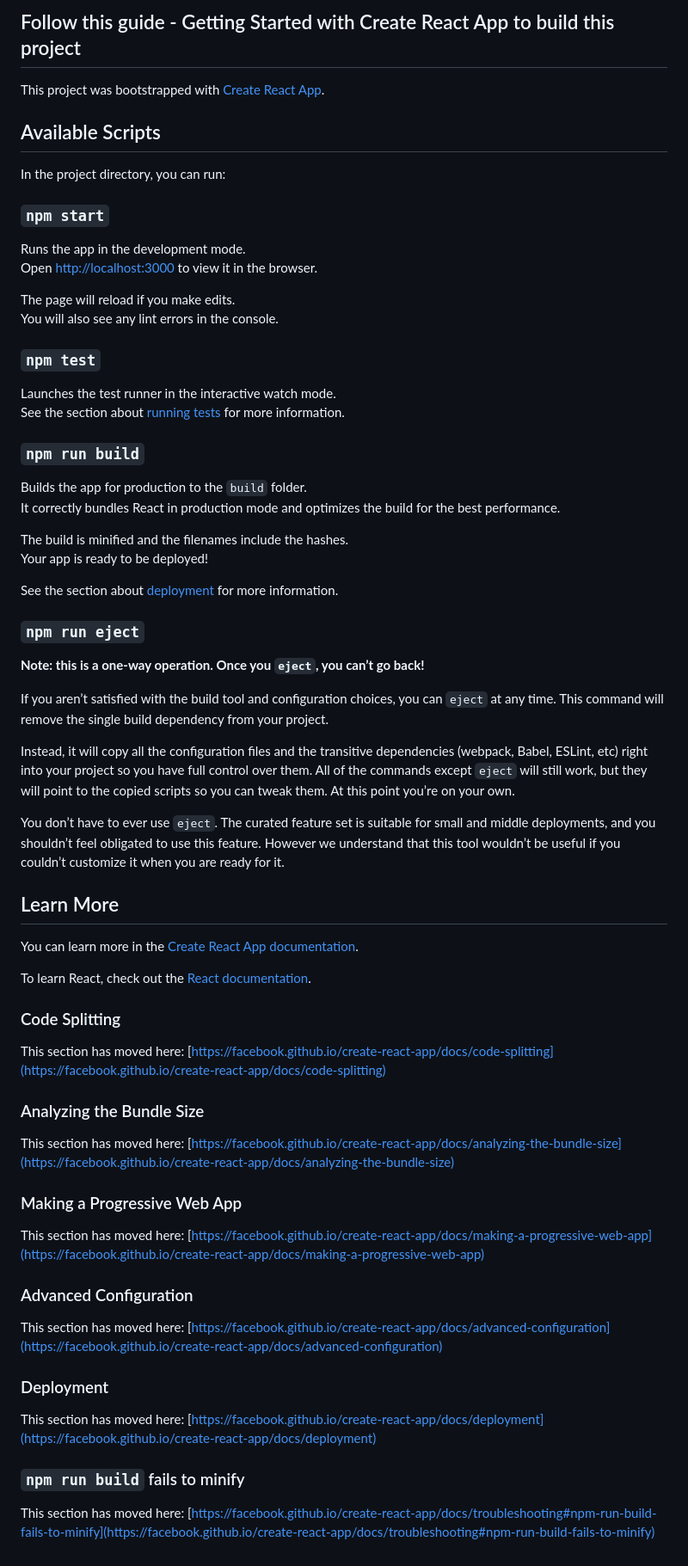
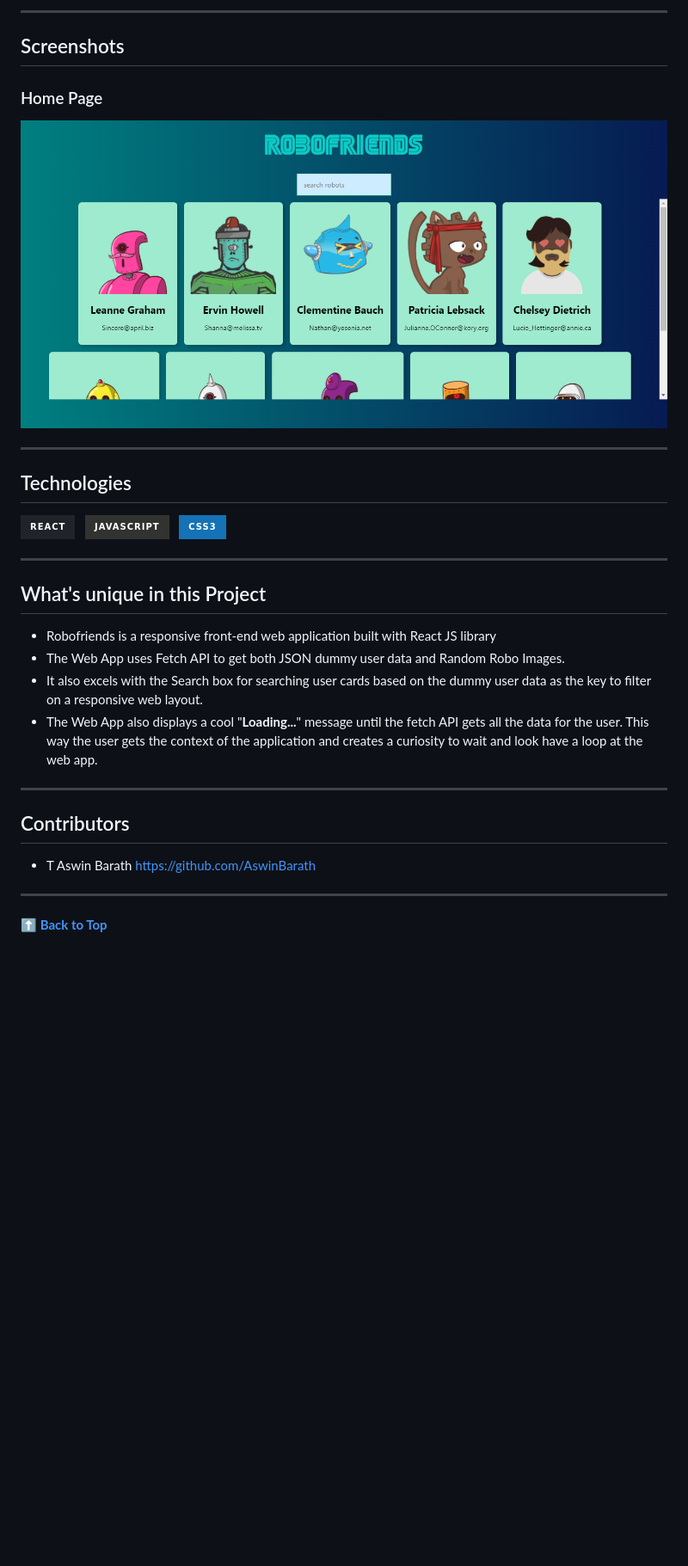
Before and after one commit to AswinBarath/robofriends, a Markdown page: README.md, the part around the change printed below. Shown: that part at 86% size. Drawn GitHub-style; pictures changed too: assets/Robofriends Home Page.PNG (added); badges without logos; blank space fills up the shorter version.

Commit message:
Documentation Update

```diff
--- a/README.md
+++ b/README.md
@@ -7,72 +25,41 @@
 </p>
 
-## Follow this guide - Getting Started with Create React App to build this project
+---
 
-This project was bootstrapped with [Create React App](https://github.com/facebook/create-react-app).
+## Screenshots
 
-## Available Scripts
+### Home Page
 
-In the project directory, you can run:
+<p>
+<img src="assets/Robofriends Home Page.PNG" alt="Robofriends Home Page" width=800px />
+</p>
 
-### `npm start`
+---
 
-Runs the app in the development mode.\
-Open [http://localhost:3000](http://localhost:3000) to view it in the browser.
+## Technologies
 
-The page will reload if you make edits.\
-You will also see any lint errors in the console.
+![React JS](https://img.shields.io/badge/React-20232A?style=for-the-badge&logo=react&logoColor=61DAFB)
+&nbsp;
+![JavaScript](https://img.shields.io/badge/JavaScript-323330?style=for-the-badge&logo=javascript&logoColor=F7DF1E)
+&nbsp;
+![CSS3](https://img.shields.io/badge/CSS3-1572B6?style=for-the-badge&logo=css3&logoColor=white)
+&nbsp;
 
-### `npm test`
+---
 
-Launches the test runner in the interactive watch mode.\
-See the section about [running tests](https://facebook.github.io/create-react-app/docs/running-tests) for more information.
+## What's unique in this Project
 
-### `npm run build`
+- Robofriends is a responsive front-end web application built with React JS library
+- The Web App uses Fetch API to get both JSON dummy user data and Random Robo Images.
+- It also excels with the Search box for searching user cards based on the dummy user data as the key to filter on a responsive web layout.
+- The Web App also displays a cool "**Loading...**" message until the fetch API gets all the data for the user. This way the user gets the context of the application and creates a curiosity to wait and look have a loop at the web app.
 
-Builds the app for production to the `build` folder.\
-It correctly bundles React in production mode and optimizes the build for the best performance.
+---
 
-The build is minified and the filenames include the hashes.\
-Your app is ready to be deployed!
+## Contributors
 
-See the section about [deployment](https://facebook.github.io/create-react-app/docs/deployment) for more information.
+- T Aswin Barath <https://github.com/AswinBarath>
 
-### `npm run eject`
+---
 
-**Note: this is a one-way operation. Once you `eject`, you can’t go back!**
-
-If you aren’t satisfied with the build tool and configuration choices, you can `eject` at any time. This command will remove the single build dependency from your project.
-
-Instead, it will copy all the configuration files and the transitive dependencies (webpack, Babel, ESLint, etc) right into your project so you have full control over them. All of the commands except `eject` will still work, but they will point to the copied scripts so you can tweak them. At this point you’re on your own.
-
-You don’t have to ever use `eject`. The curated feature set is suitable for small and middle deployments, and you shouldn’t feel obligated to use this feature. However we understand that this tool wouldn’t be useful if you couldn’t customize it when you are ready for it.
-
-## Learn More
-
-You can learn more in the [Create React App documentation](https://facebook.github.io/create-react-app/docs/getting-started).
-
-To learn React, check out the [React documentation](https://reactjs.org/).
-
-### Code Splitting
-
-This section has moved here: [https://facebook.github.io/create-react-app/docs/code-splitting](https://facebook.github.io/create-react-app/docs/code-splitting)
-
-### Analyzing the Bundle Size
-
-This section has moved here: [https://facebook.github.io/create-react-app/docs/analyzing-the-bundle-size](https://facebook.github.io/create-react-app/docs/analyzing-the-bundle-size)
-
-### Making a Progressive Web App
-
-This section has moved here: [https://facebook.github.io/create-react-app/docs/making-a-progressive-web-app](https://facebook.github.io/create-react-app/docs/making-a-progressive-web-app)
-
-### Advanced Configuration
-
-This section has moved here: [https://facebook.github.io/create-react-app/docs/advanced-configuration](https://facebook.github.io/create-react-app/docs/advanced-configuration)
-
-### Deployment
-
-This section has moved here: [https://facebook.github.io/create-react-app/docs/deployment](https://facebook.github.io/create-react-app/docs/deployment)
-
-### `npm run build` fails to minify
-
-This section has moved here: [https://facebook.github.io/create-react-app/docs/troubleshooting#npm-run-build-fails-to-minify](https://facebook.github.io/create-react-app/docs/troubleshooting#npm-run-build-fails-to-minify)
+**[⬆ Back to Top](#Robofriends)**
```
Also changed, not shown: other parts of README.md (+20 -2 lines), assets/Robofriends Cover Design.png (added), logo.png (deleted), 1 other file.
